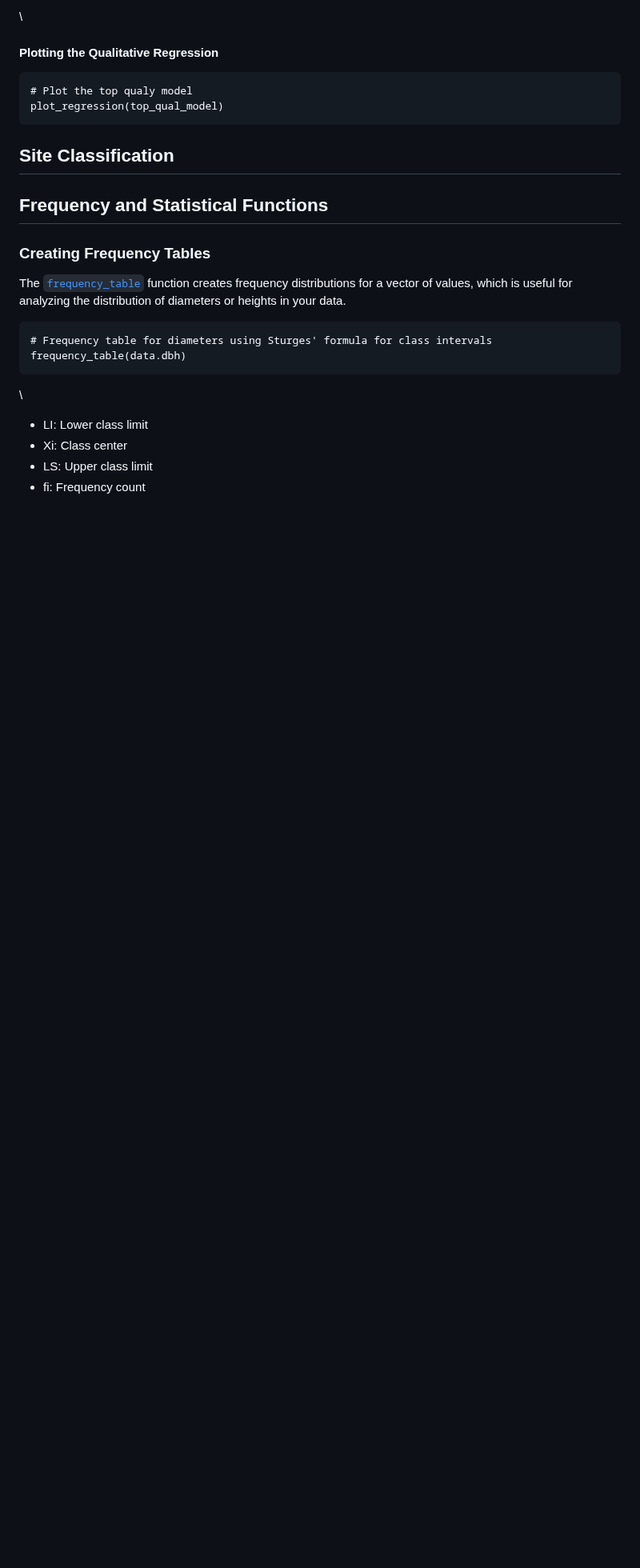
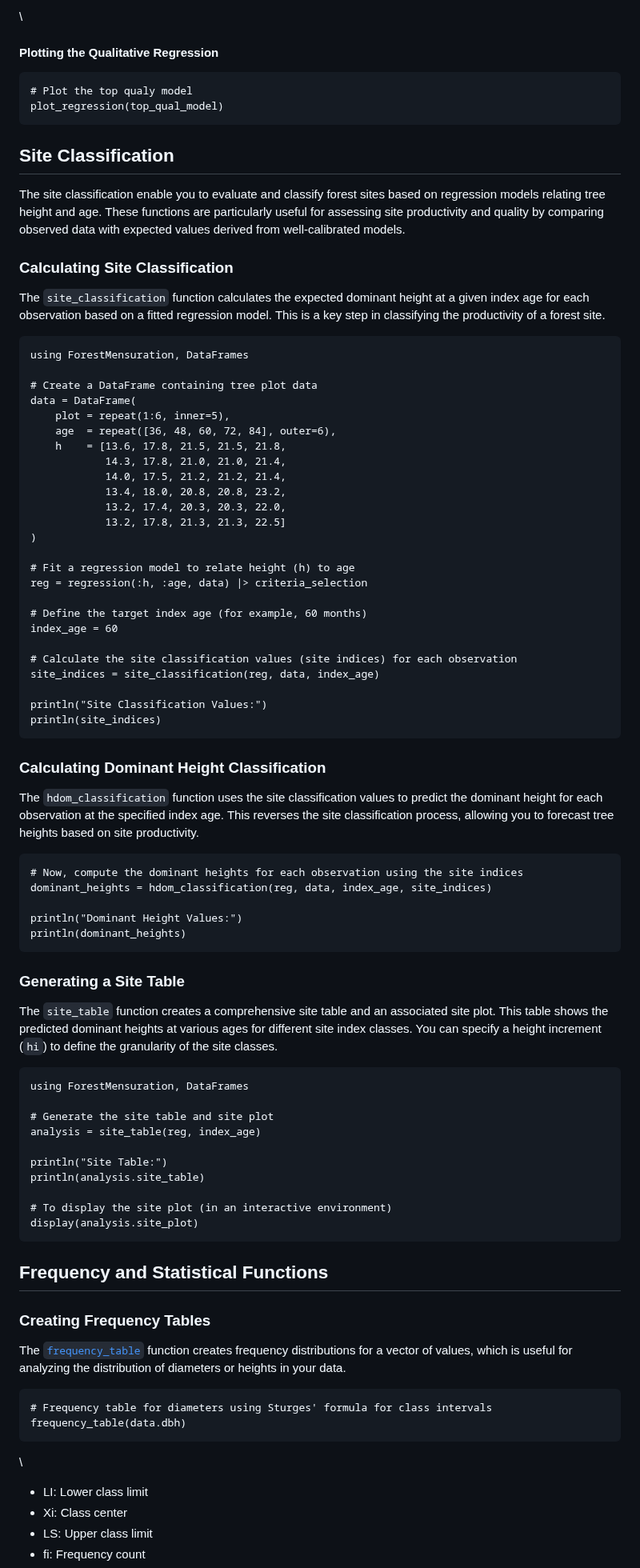
Before and after one commit to marcosdanieldasilva/ForestMensuration.jl, a Markdown page: docs/src/tutorial.md, the part around the change. Shown at 80% size. Drawn GitHub-style; blank space fills up the shorter version.

Commit message:
site class tutorial

````diff
--- a/docs/src/tutorial.md
+++ b/docs/src/tutorial.md
@@ -211,6 +211,69 @@ plot_regression(top_qual_model)
 
 ## Site Classification
 
+The site classification enable you to evaluate and classify forest sites based on regression models relating tree height and age. These functions are particularly useful for assessing site productivity and quality by comparing observed data with expected values derived from well-calibrated models.
+
+### Calculating Site Classification
+
+The `site_classification` function calculates the expected dominant height at a given index age for each observation based on a fitted regression model. This is a key step in classifying the productivity of a forest site.
+
+```@example site_classification
+using ForestMensuration, DataFrames
+
+# Create a DataFrame containing tree plot data
+data = DataFrame(
+    plot = repeat(1:6, inner=5),
+    age  = repeat([36, 48, 60, 72, 84], outer=6),
+    h    = [13.6, 17.8, 21.5, 21.5, 21.8,
+            14.3, 17.8, 21.0, 21.0, 21.4,
+            14.0, 17.5, 21.2, 21.2, 21.4,
+            13.4, 18.0, 20.8, 20.8, 23.2,
+            13.2, 17.4, 20.3, 20.3, 22.0,
+            13.2, 17.8, 21.3, 21.3, 22.5]
+)
+
+# Fit a regression model to relate height (h) to age
+reg = regression(:h, :age, data) |> criteria_selection
+
+# Define the target index age (for example, 60 months)
+index_age = 60
+
+# Calculate the site classification values (site indices) for each observation
+site_indices = site_classification(reg, data, index_age)
+
+println("Site Classification Values:")
+println(site_indices)
+```
+
+### Calculating Dominant Height Classification
+
+The `hdom_classification` function uses the site classification values to predict the dominant height for each observation at the specified index age. This reverses the site classification process, allowing you to forecast tree heights based on site productivity.
+
+```@example site_classification
+# Now, compute the dominant heights for each observation using the site indices
+dominant_heights = hdom_classification(reg, data, index_age, site_indices)
+
+println("Dominant Height Values:")
+println(dominant_heights)
+```
+
+### Generating a Site Table
+
+The `site_table` function creates a comprehensive site table and an associated site plot. This table shows the predicted dominant heights at various ages for different site index classes. You can specify a height increment (`hi`) to define the granularity of the site classes.
+
+```@example site_classification
+using ForestMensuration, DataFrames
+
+# Generate the site table and site plot
+analysis = site_table(reg, index_age)
+
+println("Site Table:")
+println(analysis.site_table)
+
+# To display the site plot (in an interactive environment)
+display(analysis.site_plot)
+```
+
 ## Frequency and Statistical Functions
 
 ### Creating Frequency Tables
````
